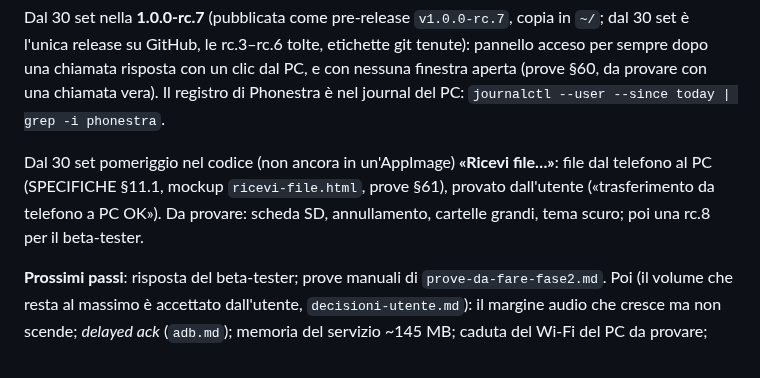
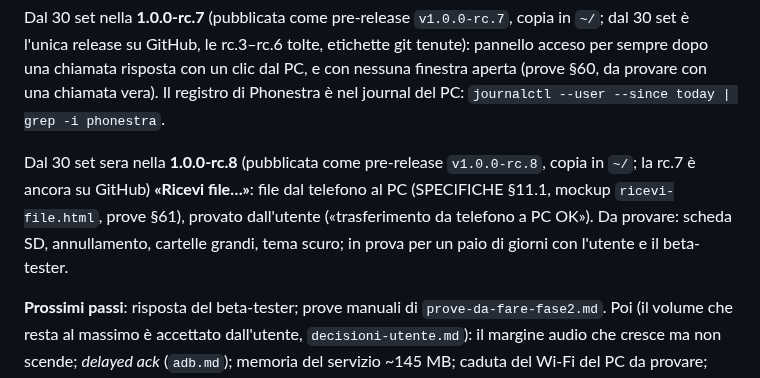
Before and after one commit to nic-fio/PHONESTRA, a Markdown page: memoria/prossima-sessione.md, the part around the change. GitHub-like rendering.

Commit message:
Note: rc.8 pubblicata
Co-Authored-By: Claude Opus 5.5 (1M context) <noreply@anthropic.com>

```diff
--- a/memoria/prossima-sessione.md
+++ b/memoria/prossima-sessione.md
@@ -47,11 +47,11 @@ chiamata risposta con un clic dal PC, e con nessuna finestra aperta (prove
 §60, da provare con una chiamata vera). Il registro di Phonestra è nel
 journal del PC: `journalctl --user --since today | grep -i phonestra`.
 
-Dal 30 set pomeriggio nel codice (non ancora in un'AppImage) **«Ricevi file…»**:
+Dal 30 set sera nella **1.0.0-rc.8** (pubblicata come pre-release `v1.0.0-rc.8`, copia in `~/`; la rc.7 è ancora su GitHub) **«Ricevi file…»**:
 file dal telefono al PC (SPECIFICHE §11.1, mockup `ricevi-file.html`, prove
 §61), provato dall'utente («trasferimento da telefono a PC OK»). Da provare:
 scheda SD, annullamento, cartelle grandi, tema scuro;
-poi una rc.8 per il beta-tester.
+in prova per un paio di giorni con l'utente e il beta-tester.
 
 **Prossimi passi**: risposta del beta-tester; prove manuali di
 `prove-da-fare-fase2.md`. Poi (il volume che resta al massimo è
```
